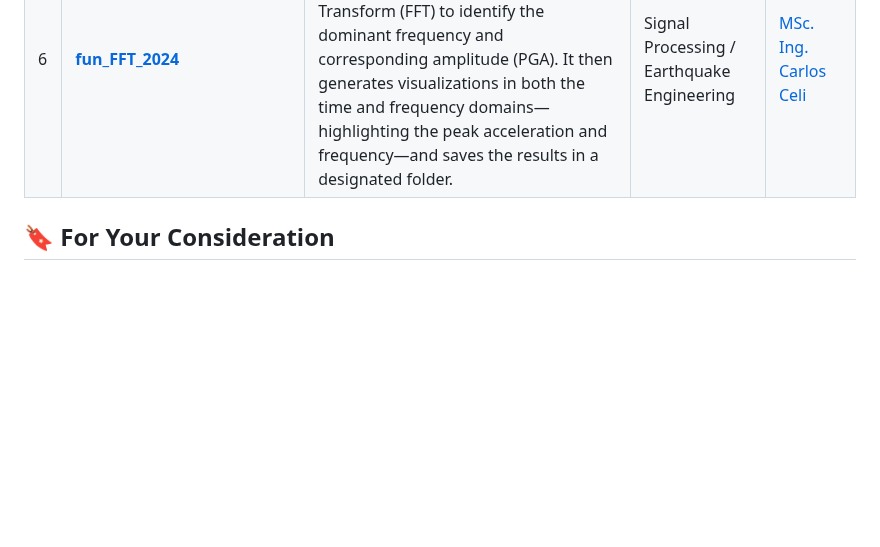
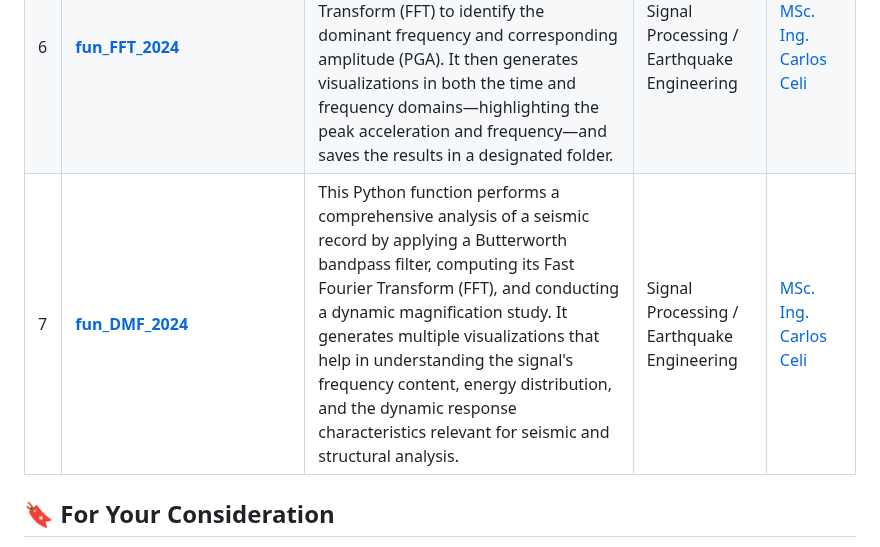
Before and after one commit to Normando1945/Simple-Python-Matlab-JavaSript-Functions-Collection, a Markdown page: README.md, the part around the change. Rendered like a GitHub page; blank space fills up the shorter version.

```diff
--- a/README.md
+++ b/README.md
@@ -44,6 +44,7 @@ Below is a table of the Python functions available in this repository:
 | 4  | **[fun_Nec](https://github.com/Normando1945/Simple-Python-Functions-Collection/tree/main/fun_SPEC_NEC)** | The `fun_Nec` function performs spectral calculations using the NEC-SE-DS-2015 Ecuadorian Code. | Earthquake Engineering | [MSc. Ing. Carlos Celi](https://fragrant-knight-4af.notion.site/My-Personal-Page-for-Academic-Use-5c5f007b3f3f4c76a604960d9dbffca7) |
 | 5  | **[Wave_SHM](https://github.com/Normando1945/Simple-Python-Matlab-JavaSript-Functions-Collection/tree/main/Class_Wave_JV_Script)** | This script creates an animated visualization of multiple SHM Response superposition, demonstrating wave interference patterns. Adjustable parameters include the number of response, amplitude, and phase, allowing for a customizable experience. | Physics and Engineering Education | [MSc. Ing. Carlos Celi](https://fragrant-knight-4af.notion.site/My-Personal-Page-for-Academic-Use-5c5f007b3f3f4c76a604960d9dbffca7) |
 | 6  | **[fun_FFT_2024](https://github.com/Normando1945/Simple-Python-Matlab-JavaSript-Functions-Collection/tree/main/fun_FFT)** | This function processes AT2 seismic record files to extract the acceleration signal, compute the Fast Fourier Transform (FFT) to identify the dominant frequency and corresponding amplitude (PGA). It then generates visualizations in both the time and frequency domains—highlighting the peak acceleration and frequency—and saves the results in a designated folder. | Signal Processing / Earthquake Engineering | [MSc. Ing. Carlos Celi](https://fragrant-knight-4af.notion.site/My-Personal-Page-for-Academic-Use-5c5f007b3f3f4c76a604960d9dbffca7) |
+| 7  | **[fun_DMF_2024](https://github.com/Normando1945/Simple-Python-Matlab-JavaSript-Functions-Collection/tree/main/fun_DMF)** | This Python function performs a comprehensive analysis of a seismic record by applying a Butterworth bandpass filter, computing its Fast Fourier Transform (FFT), and conducting a dynamic magnification study. It generates multiple visualizations that help in understanding the signal's frequency content, energy distribution, and the dynamic response characteristics relevant for seismic and structural analysis. | Signal Processing / Earthquake Engineering | [MSc. Ing. Carlos Celi](https://fragrant-knight-4af.notion.site/My-Personal-Page-for-Academic-Use-5c5f007b3f3f4c76a604960d9dbffca7) |
 
 
 ## :bookmark: For Your Consideration
```
